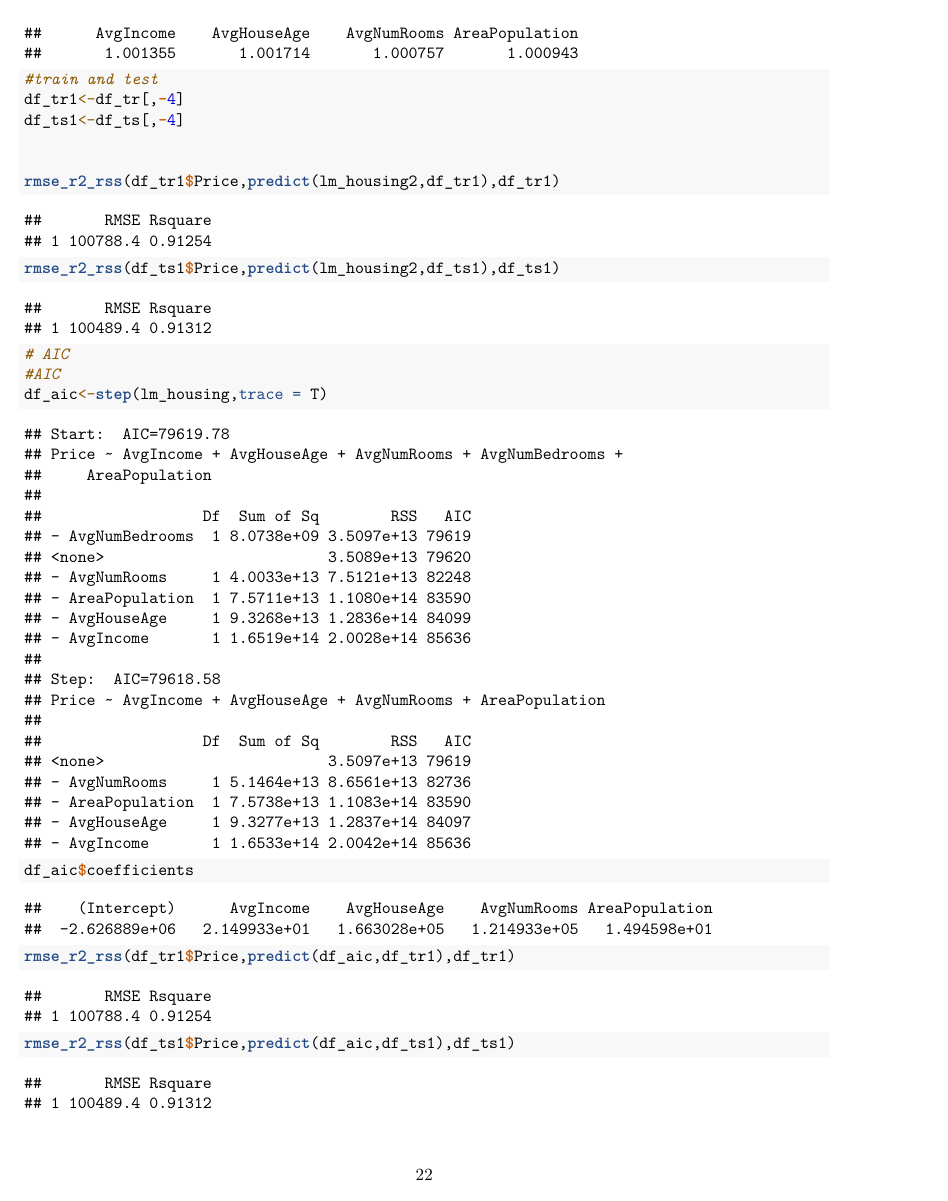
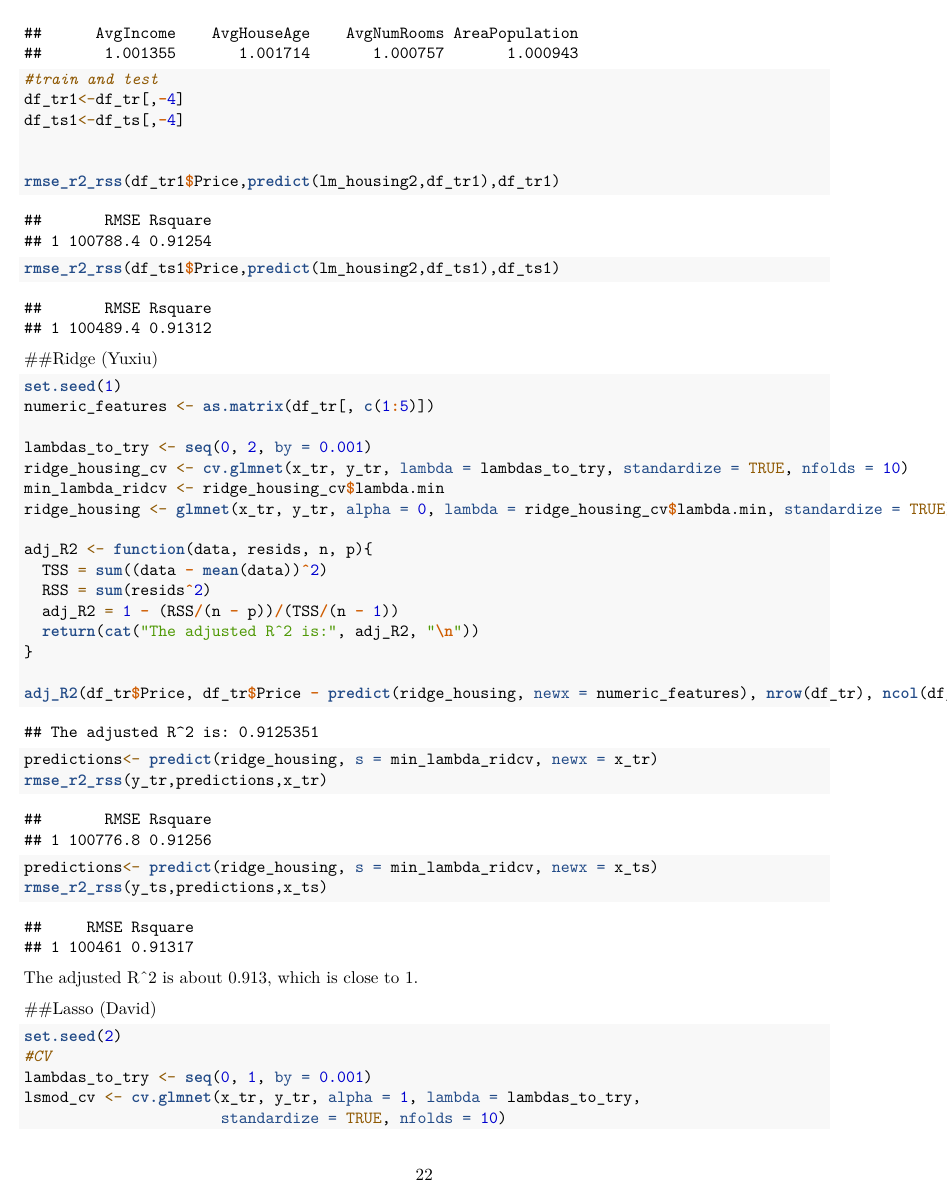
Before and after one commit to hsdistefa/stats-412-project, an R Markdown document (412_housing.Rmd): page 22 of 24 before the commit and page 22 of 23 after it. Rendered offline with R 4.5, knitr and Pandoc, then LaTeX, with nearby package versions; some code elsewhere in the file could not run offline.

Commit message:
minor bugs fixed

````diff
--- a/412_housing.Rmd
+++ b/412_housing.Rmd
@@ -226,14 +225,6 @@ rmse_r2_rss(df_ts1$Price,predict(lm_housing2,df_ts1),df_ts1)
 
 ```
 
-```{r}
-# AIC
-#AIC
-df_aic<-step(lm_housing,trace = T)
-df_aic$coefficients
-rmse_r2_rss(df_tr1$Price,predict(df_aic,df_tr1),df_tr1)
-rmse_r2_rss(df_ts1$Price,predict(df_aic,df_ts1),df_ts1)
-```
 
 ##Ridge (Yuxiu)
 ```{r}
````
Also changed, not shown: 412_housing.Rmd (1 more changed lines).
